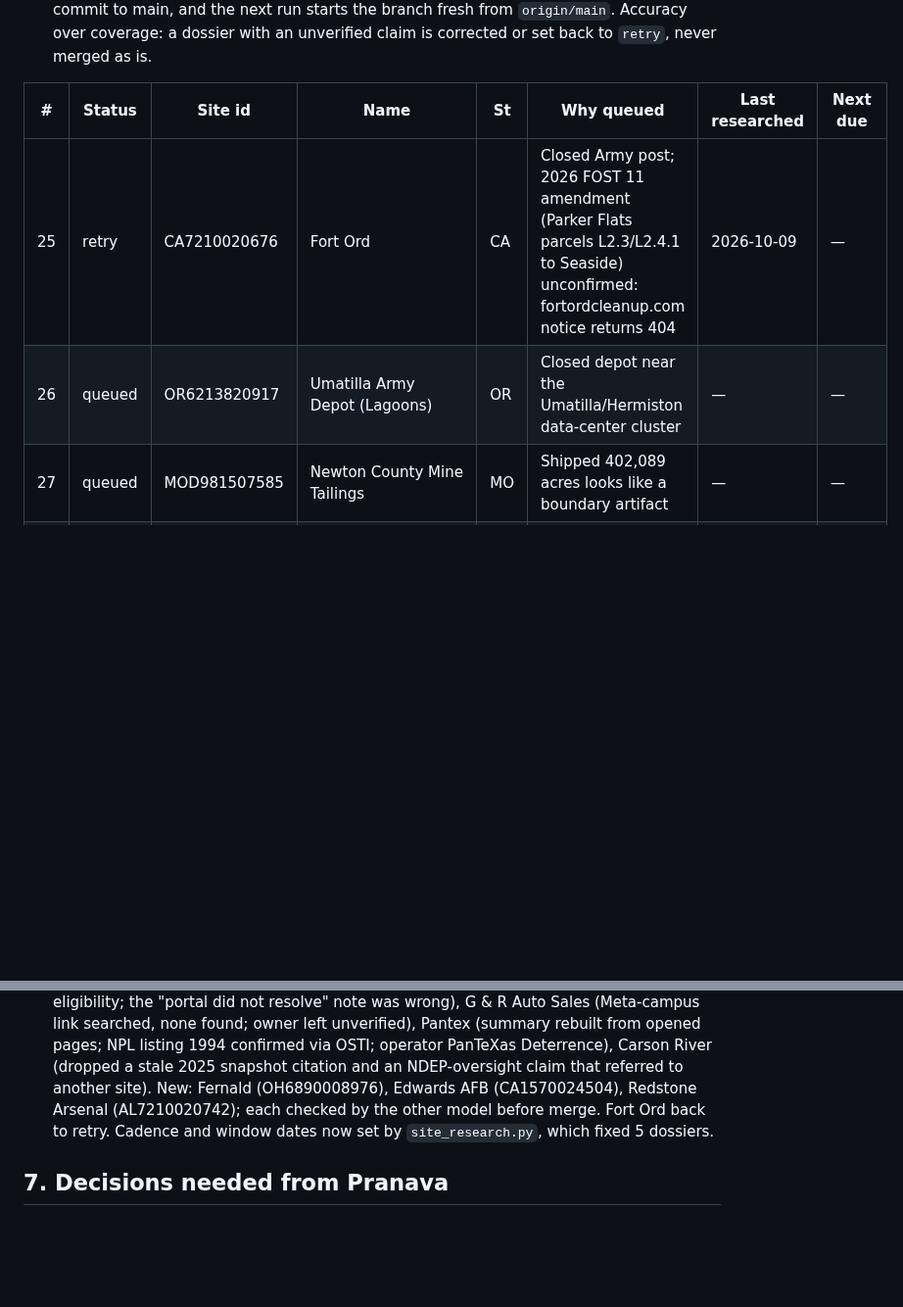
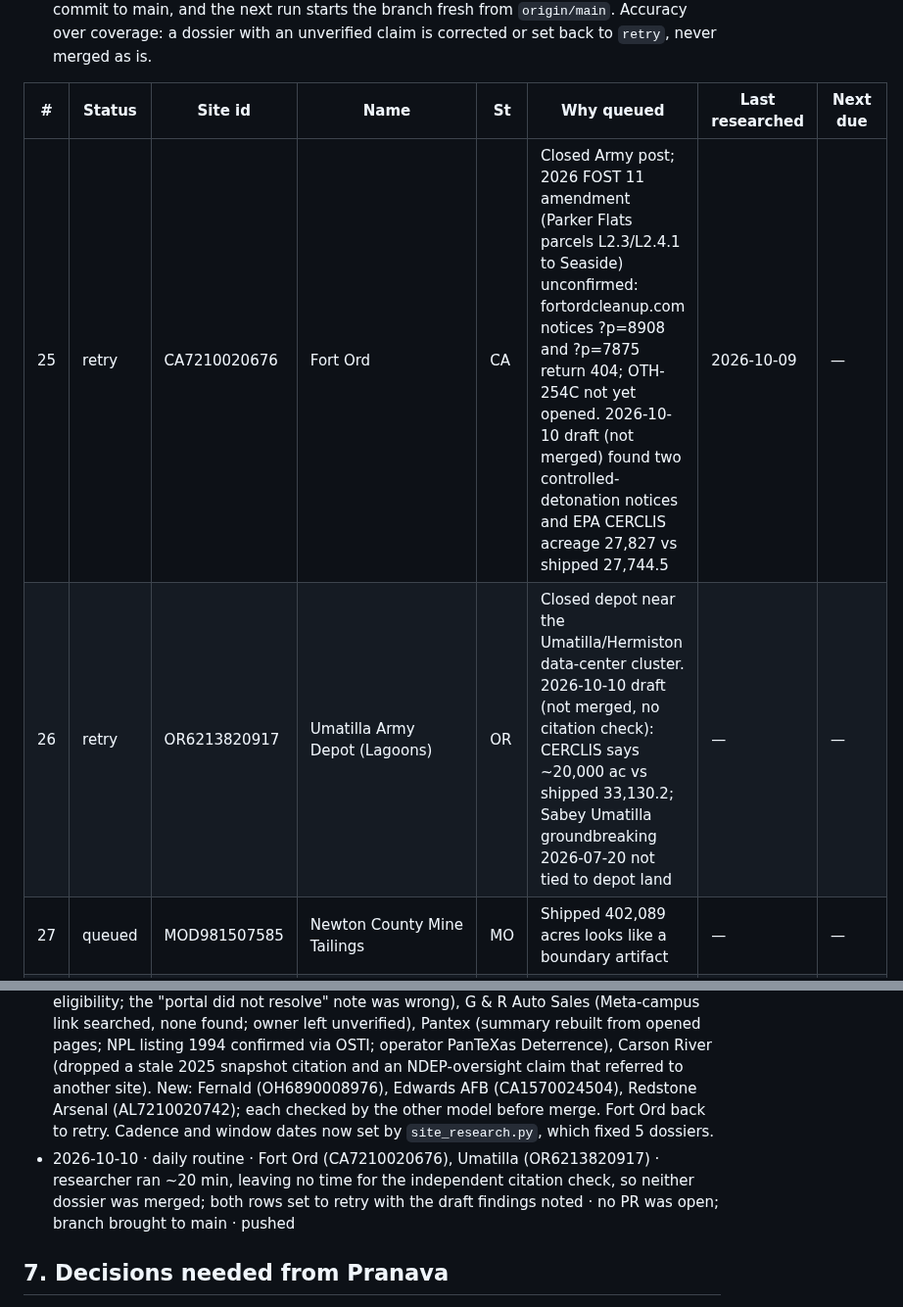
Before and after one commit to pranava0x0/brownfield-opportunities, a Markdown page: backlog.md, 2 parts joined by grey strips. Shown at 98% size. GitHub-like rendering; blank space fills up the shorter version.

Commit message:
research: Fort Ord, Umatilla set to retry (daily routine 2026-10-10)
Drafts found but the independent citation check did not fit the 25-minute cap, so no dossier was merged. Findings noted on the queue rows.

```diff
--- a/backlog.md
+++ b/backlog.md
@@ -300,8 +300,8 @@ Rules the routine follows:
 
 | # | Status | Site id | Name | St | Why queued | Last researched | Next due |
 |---|---|---|---|---|---|---|---|
-| 25 | retry | CA7210020676 | Fort Ord | CA | Closed Army post; 2026 FOST 11 amendment (Parker Flats parcels L2.3/L2.4.1 to Seaside) unconfirmed: fortordcleanup.com notice returns 404 | 2026-10-09 | — |
-| 26 | queued | OR6213820917 | Umatilla Army Depot (Lagoons) | OR | Closed depot near the Umatilla/Hermiston data-center cluster | — | — |
+| 25 | retry | CA7210020676 | Fort Ord | CA | Closed Army post; 2026 FOST 11 amendment (Parker Flats parcels L2.3/L2.4.1 to Seaside) unconfirmed: fortordcleanup.com notices ?p=8908 and ?p=7875 return 404; OTH-254C not yet opened. 2026-10-10 draft (not merged) found two controlled-detonation notices and EPA CERCLIS acreage 27,827 vs shipped 27,744.5 | 2026-10-09 | — |
+| 26 | retry | OR6213820917 | Umatilla Army Depot (Lagoons) | OR | Closed depot near the Umatilla/Hermiston data-center cluster. 2026-10-10 draft (not merged, no citation check): CERCLIS says ~20,000 ac vs shipped 33,130.2; Sabey Umatilla groundbreaking 2026-07-20 not tied to depot land | — | — |
 | 27 | queued | MOD981507585 | Newton County Mine Tailings | MO | Shipped 402,089 acres looks like a boundary artifact | — | — |
 | 28 | queued | COD980717557 | Central City, Clear Creek | CO | Shipped 252,409 acres looks like a boundary artifact | — | — |
 | 29 | queued | ORD071803985 | Harbor Oil Inc. | OR | Deleted NPL oil recycler in Portland shipping 156,219 acres looks like a boundary artifact | — | — |
@@ -348,6 +348,7 @@ Rules the routine follows:
 - 2026-10-04 · daily routine · Universal Transmission (ACRES-137763), Ordnance General Supply (FUDS-C03VA1071) · 0 developments · 0 field differences; ACRES profile behind EPA sign-in and USACE FUDS portal did not resolve, so location/status/owner unverifiable; no link found between the FUDS site and the QTS Richmond campus; Army Corps/FERC/state permit searches shallow · push status in report
 - 2026-10-08 · daily routine · Pantex (TX4890110527), Carson River Mercury (NVD980813646), Arsenic Trioxide (NDD980716963) · 1 development (DOE Office of Enforcement notice to the Pantex operator, 2026-07-29; security, not cleanup) · 2 field differences (Pantex 9,031 ac shipped vs EPA ~16,000 incl. leased buffer; Carson River 411,014 ac shipped vs EPA ~330 sq mi ≈ 211,000) · Arsenic Trioxide 597,025 ac CONFIRMED (EPA: ~940 sq mi, 26 townships), so not every county-sized figure is an artifact; Pantex NPL listing date and the two corridor-site locations unverifiable · push status in report
 - 2026-10-09 · closeout session (Haiku vs Sonnet trial) · corrected 4 dossiers after a two-model citation check: Ordnance General Supply (USACE record gives 1,740 acres and eligibility; the "portal did not resolve" note was wrong), G & R Auto Sales (Meta-campus link searched, none found; owner left unverified), Pantex (summary rebuilt from opened pages; NPL listing 1994 confirmed via OSTI; operator PanTeXas Deterrence), Carson River (dropped a stale 2025 snapshot citation and an NDEP-oversight claim that referred to another site). New: Fernald (OH6890008976), Edwards AFB (CA1570024504), Redstone Arsenal (AL7210020742); each checked by the other model before merge. Fort Ord back to retry. Cadence and window dates now set by `site_research.py`, which fixed 5 dossiers.
+- 2026-10-10 · daily routine · Fort Ord (CA7210020676), Umatilla (OR6213820917) · researcher ran ~20 min, leaving no time for the independent citation check, so neither dossier was merged; both rows set to retry with the draft findings noted · no PR was open; branch brought to main · pushed
 
 ## 7. Decisions needed from Pranava
 
```
